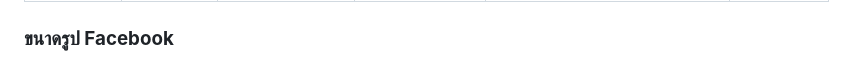
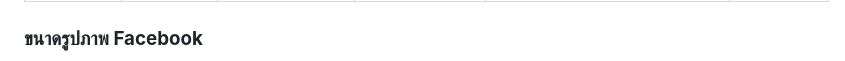
Before and after one commit to pripramot/license, a Markdown page: cm6kv7qay000j09l80f6z8mxd.md, the part around the change printed below. Rendered like a GitHub page.

Commit message:
update post: เทคนิคปรับแต่งภาพ Facebook อย่างมีประสิทธิภาพในปี 2025

```diff
--- a/cm6kv7qay000j09l80f6z8mxd.md
+++ b/cm6kv7qay000j09l80f6z8mxd.md
@@ -8,5 +8,5 @@ slug: facebook-2025
 
 ---
 
-### **ขนาดรูป Facebook**
+### **ขนาดรูปภาพ Facebook**
 
```
Also changed, not shown: other parts of cm6kv7qay000j09l80f6z8mxd.md (+1 -3 lines).
